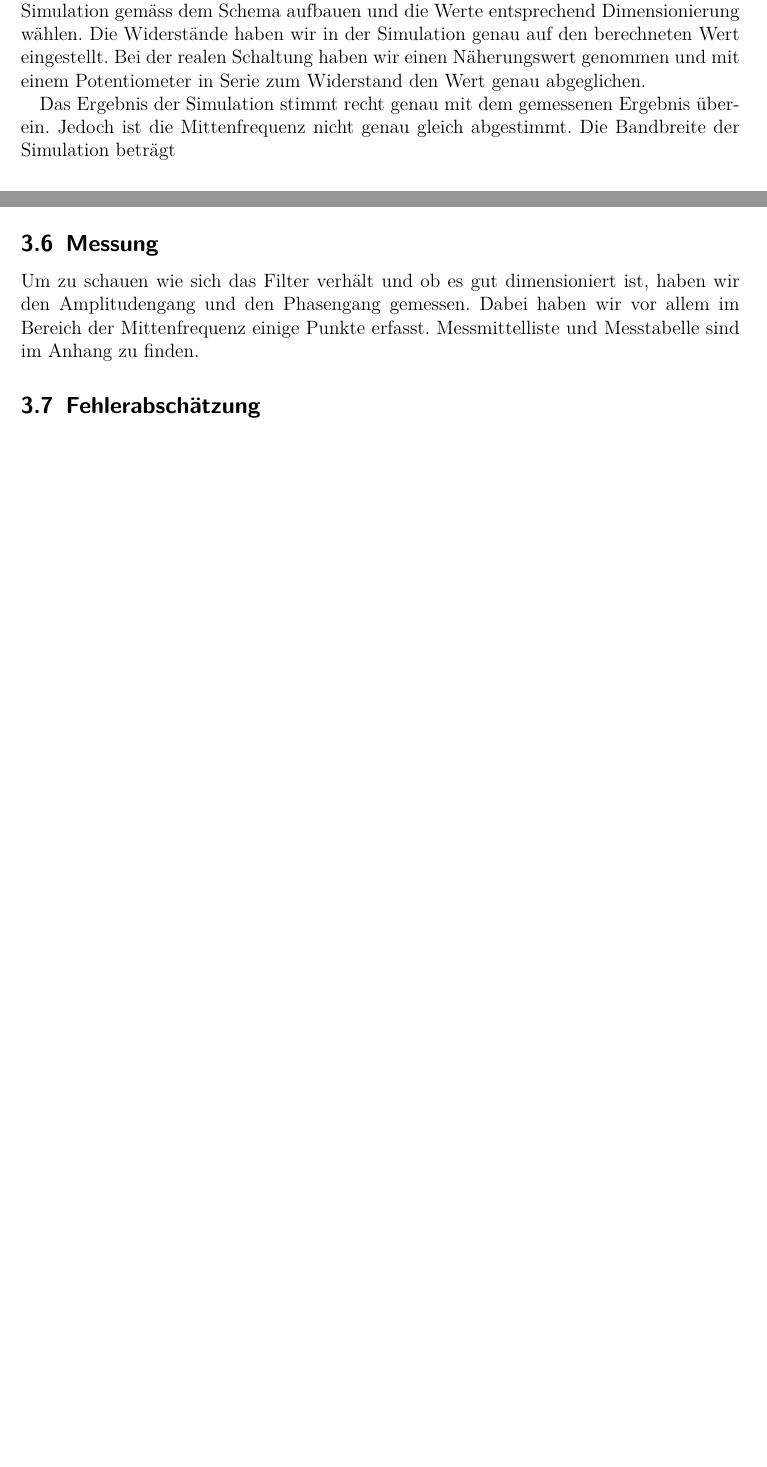
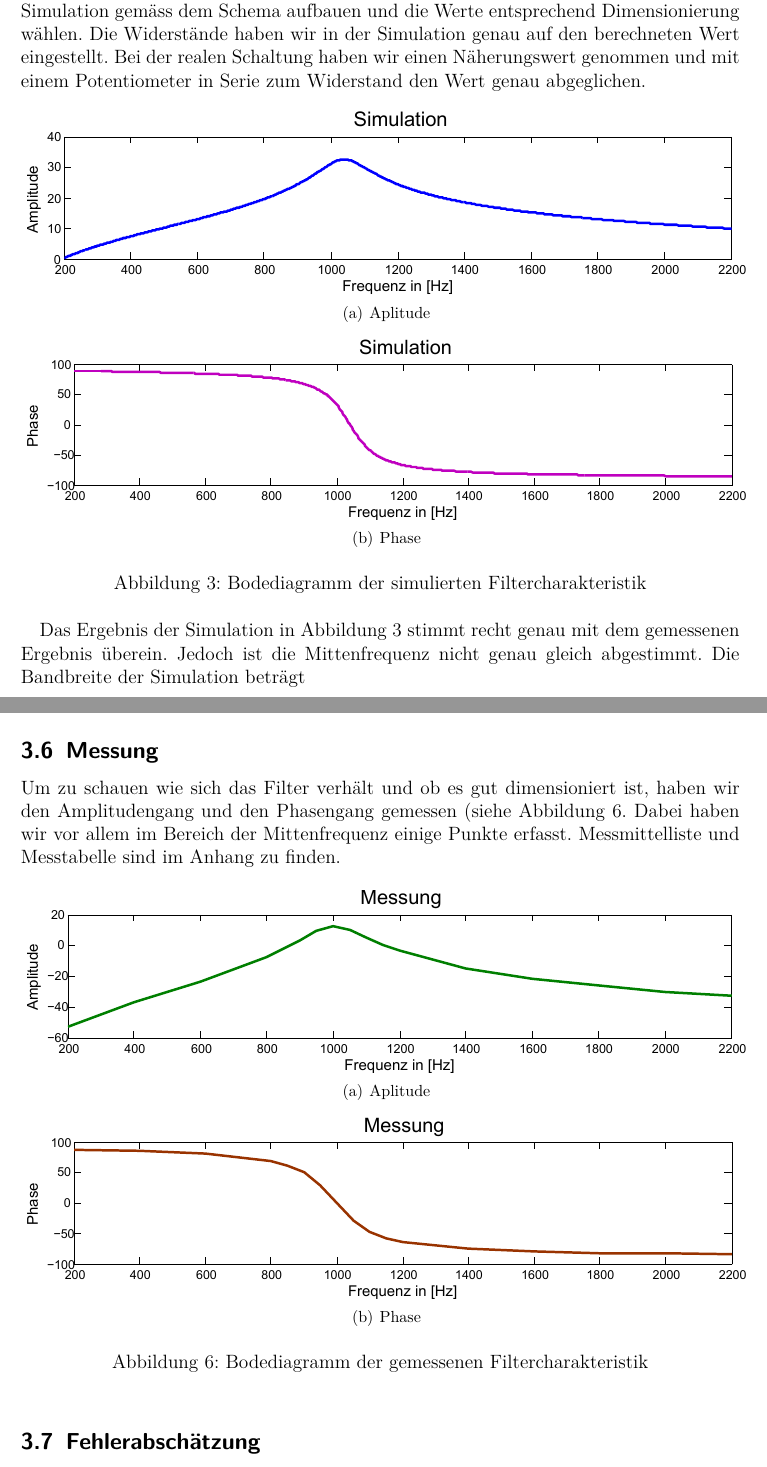
Before and after one commit to baertschi/Praktikum, a LaTeX paper (Bericht Aktives Filter/ActiveFilter.tex): two parts of pages 5 and 6 of 14 before the commit and two parts of pages 5 and 7 of 14 after it, joined at a grey line, cut so that both start at the same text, the shorter picture padded with empty space. Compiled offline with pdfLaTeX; the source files are stored in an older character set and shown here as Unicode.

Commit message:
added single mesurement and simulation bode graphs

```diff
--- a/Bericht Aktives Filter/ActiveFilter.tex
+++ b/Bericht Aktives Filter/ActiveFilter.tex
@@ -153,7 +158,19 @@ $R0 \cdot (\beta - 1)$ = 1.53 ist aufgeteilt in $R_{01}$ und $R_{02}$. Seriescha
 Die Simulation wurde in LT Spice durchgeführt. Da in der Aufgabenstellung der OpAmp LM741 vorgegeben ist, mussten wir diesen zuerst noch im Spice hinzufügen.
 Danach die Simulation gemäss dem Schema aufbauen und die Werte entsprechend Dimensionierung wählen. Die Widerstände haben wir in der Simulation genau auf den berechneten Wert eingestellt. Bei der realen Schaltung haben wir einen Näherungswert genommen und mit einem Potentiometer in Serie zum Widerstand den Wert genau abgeglichen.
 
-Das Ergebnis der Simulation stimmt recht genau mit dem gemessenen Ergebnis überein. Jedoch ist die Mittenfrequenz nicht genau gleich abgestimmt. Die Bandbreite der Simulation beträgt
+\begin{figure}[!ht]
+	\centering
+	\subfigure[Aplitude]{
+		\includegraphics[width=\textwidth]{images/simulation_amplitude.pdf}
+	}
+		\subfigure[Phase]{
+		\includegraphics[width=\textwidth]{images/simulation_phase.pdf}
+	}
+	\caption{Bodediagramm der simulierten Filtercharakteristik}
+	\label{simulation_bode}
+\end{figure}
+
+Das Ergebnis der Simulation in \autoref{simulation_bode} stimmt recht genau mit dem gemessenen Ergebnis überein. Jedoch ist die Mittenfrequenz nicht genau gleich abgestimmt. Die Bandbreite der Simulation beträgt
 
 \subsection{Aufbau}
 Der Aufbau auf der Steckplatte (\autoref{Aufbau}), hat uns am meisten Schwierigkeiten bereitet. Gleich zwei Mal hatten wir einen Fehler im Aufbau.
@@ -178,10 +196,20 @@ Wir speisen am Eingang die Mittenfrequenz ein und messen am Ausgang die Phase. \
 Für die Abstimmung haben wir die Widerstände R2 und R0 (siehe \autoref{schema}, bzw. \autoref{Aufbau}) mit Potentiometern ergänzt. Somit können wir mit dem Potentiometer $R_{02}$ die Verstärkung und mit $R_{22}$ die Phase (und somit die Mittenfrequenz) abstimmen.
 
 \subsection{Messung}
-Um zu schauen wie sich das Filter verhält und ob es gut dimensioniert ist, haben wir den Amplitudengang und den Phasengang gemessen. Dabei haben wir vor allem im Bereich der Mittenfrequenz einige Punkte erfasst.
+Um zu schauen wie sich das Filter verhält und ob es gut dimensioniert ist, haben wir den Amplitudengang und den Phasengang gemessen (siehe \autoref{messung_bode}. Dabei haben wir vor allem im Bereich der Mittenfrequenz einige Punkte erfasst.
 Messmittelliste und Messtabelle sind im Anhang zu finden.
 
-
+\begin{figure}[!ht]
+	\centering
+	\subfigure[Aplitude]{
+		\includegraphics[width=\textwidth]{images/messung_amplitude.pdf}
+	}
+		\subfigure[Phase]{
+		\includegraphics[width=\textwidth]{images/messung_phase.pdf}
+	}
+	\caption{Bodediagramm der gemessenen Filtercharakteristik}
+	\label{messung_bode}
+\end{figure}
 
 \subsection{Fehlerabschätzung}
 Es ist recht schwer den Fehler abzuschätzen. Jedoch haben wir die Abstimmung recht gut hingekriegt, sodass die Mittenfrequenz sehr genau bei 1kHz liegt. Ob wir jedoch dabei immer noch die geforderte Verstärkung einhalten und die Güte noch stimmt, haben wir nicht so genau ermittelt. Dafür hat die Zeit nicht mehr gereicht. Aber wir können die Güte abschätzen, indem wir die Bandbreite herauslesen. Bei gegebener (abgestimmter) Mittenfrequenz kann man damit auf die Güte schliessen. Daraus erfolgt eine Güte von Q = 2.9, was doch ziemlich von den gewünschten 5 abweicht.
```
Also changed, not shown: Bericht Aktives Filter/Bildquellen.bib (+0 -4 lines), Bericht Aktives Filter/images/Bodeplot_neu.pdf, Bericht Aktives Filter/images/simulation_amplitude.pdf (added), Bericht Aktives Filter/ActiveFilter.tex (34 more changed lines).
